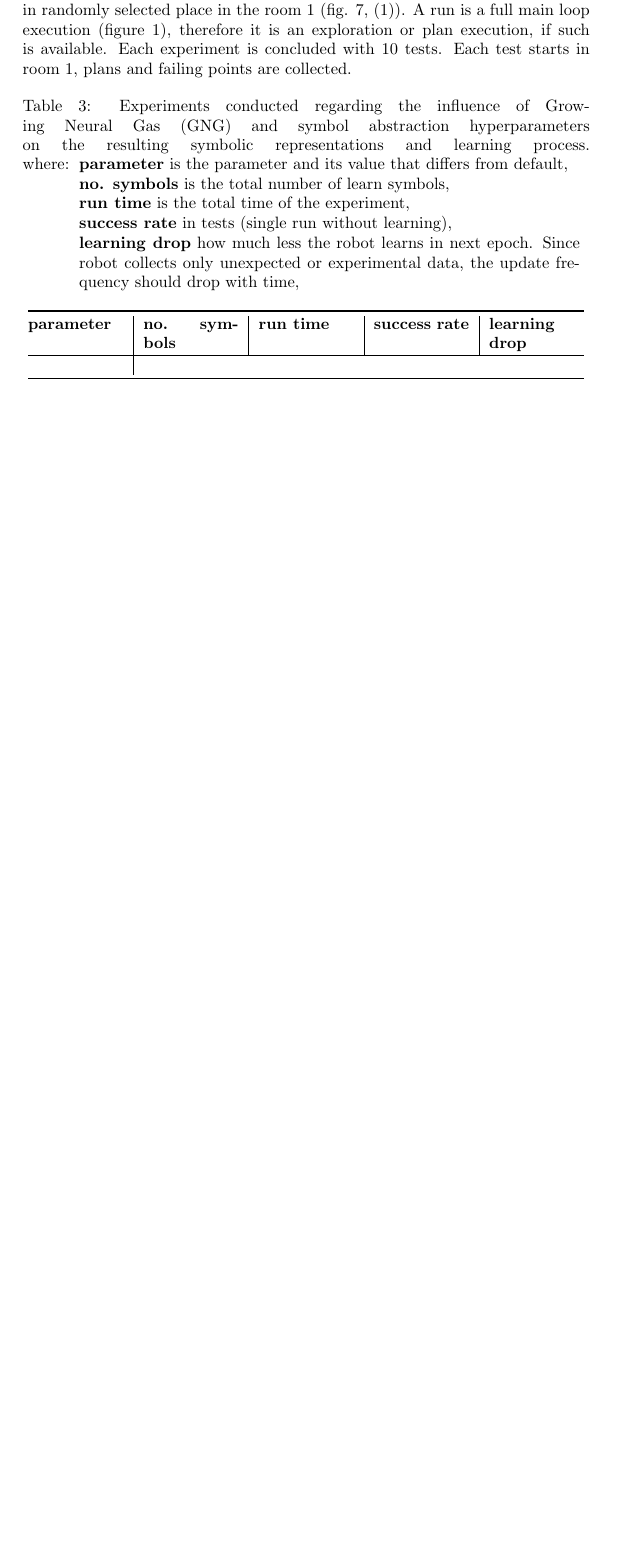
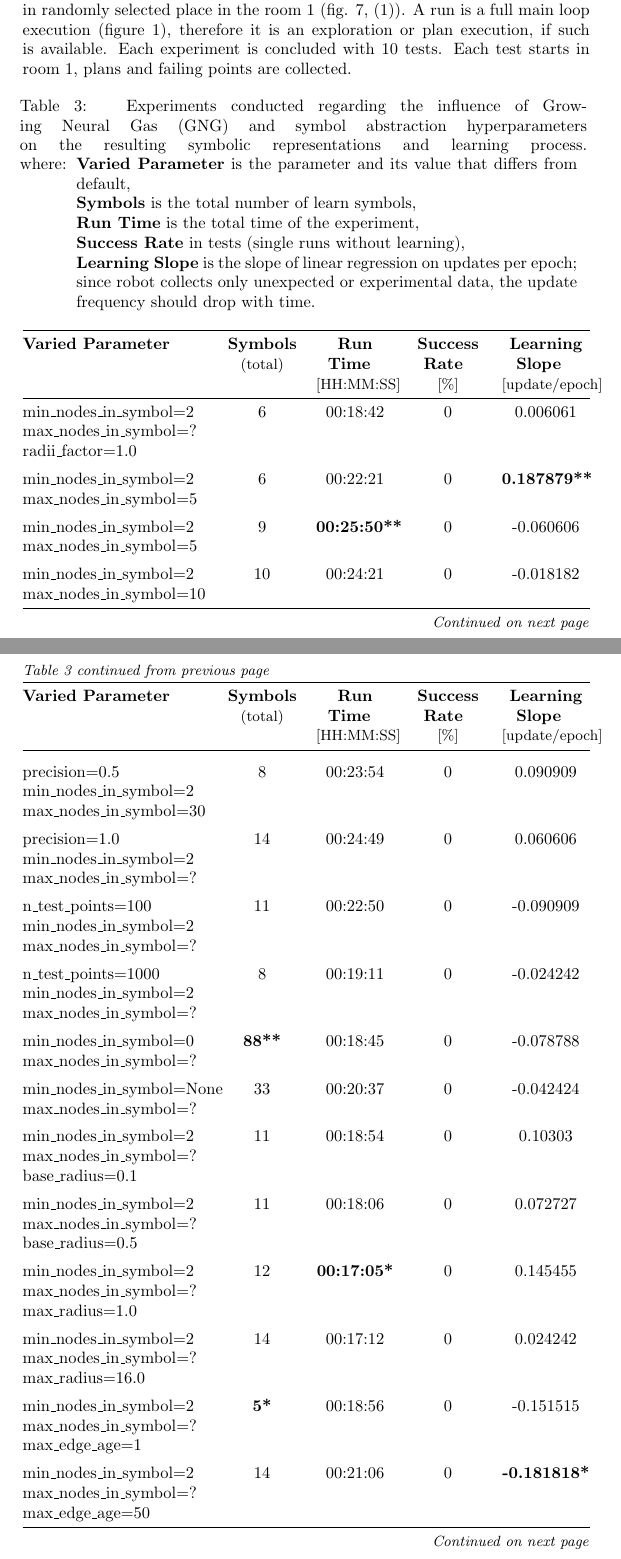
Before and after one commit to Klara-Skorupowska/Abstract-Symbols-bachelors-degree-thesis, a LaTeX document (00_main.tex, which reads 05_results.tex, table_code/experiments_summary.tex): part of page 26 of 45 before the commit and two parts of pages 26 and 27 of 47 after it, the two joined at a grey line, cut so that both start at the same text, the shorter picture padded with empty space. Compiled offline with pdfLaTeX.

Commit message:
json2tex parser, preliminary results

```diff
--- a/05_results.tex
+++ b/05_results.tex
@@ -9,32 +9,59 @@ Experiments explored the influence of hyperparameters on learning symbols. They
 Each experiment was composed of 10 epochs, 100 runs each. An epoch start in randomly selected place in the room~1 (fig. \ref{fig:sim:arena}, (1)). A run is a full main loop execution (figure \ref{fig:flow_mainloop}), therefore it is an exploration or plan execution, if such is available. Each experiment is concluded with 10 tests. Each test starts in room~1, plans and failing points are collected.
 
 %TODO: zmienić na tablekę taką jak parametry, żeby się dzieliło na strony
-\begin{table}[htbp]
-    \centering
+\begin{xltabular}{\textwidth}{@{}
+    >{\raggedright\arraybackslash\hsize=1.9\hsize}X
+    >{\centering\arraybackslash\hsize=0.7\hsize}X
+    >{\centering\arraybackslash\hsize=0.8\hsize}X
+    >{\centering\arraybackslash\hsize=0.7\hsize}X
+    >{\centering\arraybackslash\hsize=0.9\hsize}X
+@{}}
+    % % --- 0. Caption ---
     \caption{
         Experiments conducted regarding the influence of Growing Neural Gas (GNG) and symbol abstraction hyperparameters on the resulting symbolic representations and learning process.
         \begin{tabularx}{\textwidth}{@{}l@{\hskip 6pt}X}
-            where: & \textbf{parameter} is the parameter and its value that differs from default, \\
-                            & \textbf{no. symbols} is the total number of learn symbols, \\
-                            & \textbf{run time} is the total time of the experiment, \\
-                            & \textbf{success rate} in tests (single run without learning), \\
-                            & \textbf{learning drop} how much less the robot learns in next epoch. Since robot collects only unexpected or experimental data, the update frequency should drop with time,
+            where: & \textbf{Varied Parameter} is the parameter and its value that differs from default, \\
+                            & \textbf{Symbols} is the total number of learn symbols, \\
+                            & \textbf{Run Time} is the total time of the experiment, \\
+                            & \textbf{Success Rate} in tests (single runs without learning), \\
+                            & \textbf{Learning Slope} is the slope of linear regression on updates per epoch; since robot collects only unexpected or experimental data, the update frequency should drop with time.
         \end{tabularx}
-    }
-    \label{tab:experiments}
-  \adjustbox{max width=\textwidth, max totalheight=0.85\textheight, keepaspectratio}
-    {
-        \begin{tabularx}{\textwidth}{@{} X | X | X | X | X @{}}
-            \toprule
-            \textbf{parameter} & \textbf{no. symbols} & \textbf{run time} & \textbf{success rate} & \textbf{learning drop} \\
-            \hline
-            \\
-            \bottomrule
-        \end{tabularx}
-    }
-\end{table}
+    } \label{tab:experiments} \\
+    % --- 1. Header on the FIRST page ---
+    \toprule
+    \textbf{Varied Parameter} &
+    \textbf{Symbols}\newline {\small (total)} &
+    \textbf{Run Time}\newline {\small [HH:MM:SS]} &
+    \textbf{Success Rate}\newline {\small [\%]} &
+    \textbf{Learning Slope}\newline {\small [update/epoch]} \\
+    \midrule
+    \endfirsthead
 
+    % --- 2. Repeated header on SUBSEQUENT pages ---
+    \multicolumn{5}{@{}l}{\small\textit{Table \thetable\ continued from previous page}} \\
+    \toprule
+    \textbf{Varied Parameter} &
+    \textbf{Symbols}\newline {\small (total)} &
+    \textbf{Run Time}\newline {\small [HH:MM:SS]} &
+    \textbf{Success Rate}\newline {\small [\%]} &
+    \textbf{Learning Slope}\newline {\small [update/epoch]} \\
+    \midrule
+    \endhead
 
+    % --- 3. Footer at the bottom of intermediate pages ---
+    \midrule
+    \multicolumn{5}{r@{}}{\small\textit{Continued on next page}} \\
+    \endfoot
+
+    % --- 4. Final footer at the very end of the table ---
+    \bottomrule
+    \multicolumn{5}{@{}l}{\footnotesize \textbf{*} lowest value of metric; \textbf{**} highest value of metric.} \\
+    \endlastfoot
+
+    % --- TABLE BODY ---
+    \input{table_code/experiments_summary.tex}
+
+\end{xltabular}
 
 \subsection{Symbols}
 \subsubsection*{Perception of the Robot}
--- /dev/null
+++ b/table_code/experiments_summary.tex
@@ -0,0 +1,32 @@
+min\_nodes\_in\_symbol=2 \newline max\_nodes\_in\_symbol=? \newline radii\_factor=1.0 & 6 & 00:18:42 & 0 & 0.006061 \\
+\addlinespace
+min\_nodes\_in\_symbol=2 \newline max\_nodes\_in\_symbol=5 & 6 & 00:22:21 & 0 & \textbf{0.187879**} \\
+\addlinespace
+min\_nodes\_in\_symbol=2 \newline max\_nodes\_in\_symbol=5 & 9 & \textbf{00:25:50**} & 0 & -0.060606 \\
+\addlinespace
+min\_nodes\_in\_symbol=2 \newline max\_nodes\_in\_symbol=10 & 10 & 00:24:21 & 0 & -0.018182 \\
+\addlinespace
+precision=0.5 \newline min\_nodes\_in\_symbol=2 \newline max\_nodes\_in\_symbol=30 & 8 & 00:23:54 & 0 & 0.090909 \\
+\addlinespace
+precision=1.0 \newline min\_nodes\_in\_symbol=2 \newline max\_nodes\_in\_symbol=? & 14 & 00:24:49 & 0 & 0.060606 \\
+\addlinespace
+n\_test\_points=100 \newline min\_nodes\_in\_symbol=2 \newline max\_nodes\_in\_symbol=? & 11 & 00:22:50 & 0 & -0.090909 \\
+\addlinespace
+n\_test\_points=1000 \newline min\_nodes\_in\_symbol=2 \newline max\_nodes\_in\_symbol=? & 8 & 00:19:11 & 0 & -0.024242 \\
+\addlinespace
+min\_nodes\_in\_symbol=0 \newline max\_nodes\_in\_symbol=? & \textbf{88**} & 00:18:45 & 0 & -0.078788 \\
+\addlinespace
+min\_nodes\_in\_symbol=None \newline max\_nodes\_in\_symbol=? & 33 & 00:20:37 & 0 & -0.042424 \\
+\addlinespace
+min\_nodes\_in\_symbol=2 \newline max\_nodes\_in\_symbol=? \newline base\_radius=0.1 & 11 & 00:18:54 & 0 & 0.10303 \\
+\addlinespace
+min\_nodes\_in\_symbol=2 \newline max\_nodes\_in\_symbol=? \newline base\_radius=0.5 & 11 & 00:18:06 & 0 & 0.072727 \\
+\addlinespace
+min\_nodes\_in\_symbol=2 \newline max\_nodes\_in\_symbol=? \newline max\_radius=1.0 & 12 & \textbf{00:17:05*} & 0 & 0.145455 \\
+\addlinespace
+min\_nodes\_in\_symbol=2 \newline max\_nodes\_in\_symbol=? \newline max\_radius=16.0 & 14 & 00:17:12 & 0 & 0.024242 \\
+\addlinespace
+min\_nodes\_in\_symbol=2 \newline max\_nodes\_in\_symbol=? \newline max\_edge\_age=1 & \textbf{5*} & 00:18:56 & 0 & -0.151515 \\
+\addlinespace
+min\_nodes\_in\_symbol=2 \newline max\_nodes\_in\_symbol=? \newline max\_edge\_age=50 & 14 & 00:21:06 & 0 & \textbf{-0.181818*} \\
+\addlinespace
```
Also changed, not shown: 00_main.pdf, table_code/experiments_summary.tex (6 more changed lines), 2 other files.
